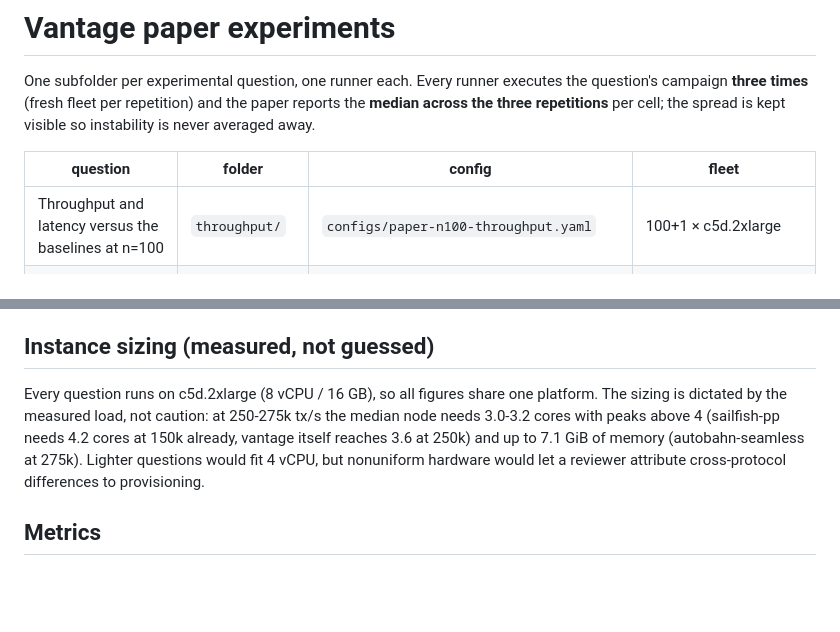
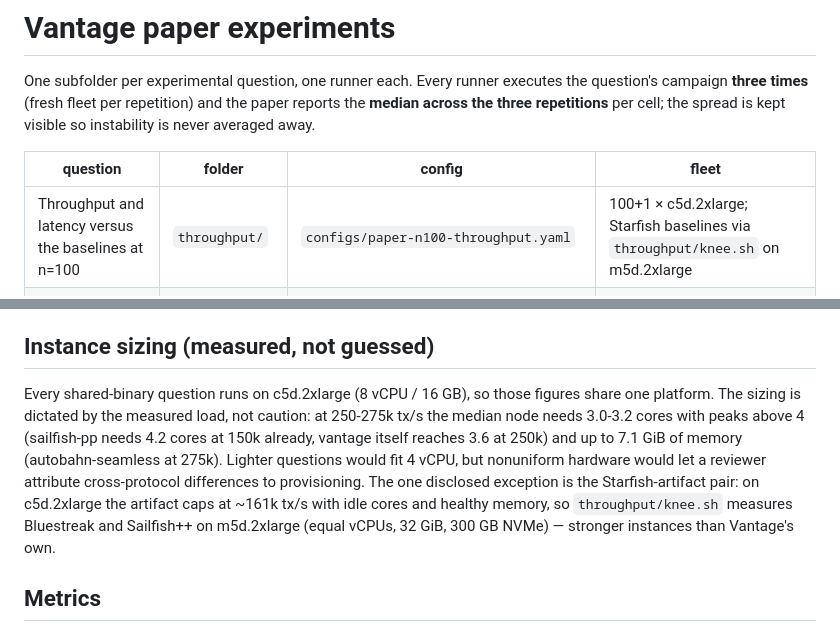
Before and after one commit to polinikita/wan-bench, a Markdown page: vantage/README.md, 2 parts joined by grey strips. GitHub-like rendering; blank space fills up the shorter version.

Commit message:
bench(docs): disclose the m5d baseline-fleet exception

```diff
--- a/vantage/README.md
+++ b/vantage/README.md
@@ -7,7 +7,7 @@ is kept visible so instability is never averaged away.
 
 | question | folder | config | fleet |
 |---|---|---|---|
-| Throughput and latency versus the baselines at n=100 | `throughput/` | `configs/paper-n100-throughput.yaml` | 100+1 × c5d.2xlarge |
+| Throughput and latency versus the baselines at n=100 | `throughput/` | `configs/paper-n100-throughput.yaml` | 100+1 × c5d.2xlarge; Starfish baselines via `throughput/knee.sh` on m5d.2xlarge |
 | Latency, CPU, and wire cost as the committee grows | `committee-scaling/` | `configs/paper-committee-scaling.yaml` | up to 50+1 × c5d.2xlarge (n=100 joins from the throughput ladder's rate-100 cell) |
 | Behavior under leader-relay faults at n=20 | `leader-relay/` | `configs/paper-n20-leader-relay-{autobahn,simpleit,vantage}.yaml` | 20+1 × c5d.2xlarge |
 
@@ -46,13 +46,17 @@ again.
 
 ## Instance sizing (measured, not guessed)
 
-Every question runs on c5d.2xlarge (8 vCPU / 16 GB), so all figures share one
-platform. The sizing is dictated by the measured load, not caution: at
-250-275k tx/s the median node needs 3.0-3.2 cores with peaks above 4
-(sailfish-pp needs 4.2 cores at 150k already, vantage itself reaches 3.6 at
-250k) and up to 7.1 GiB of memory (autobahn-seamless at 275k). Lighter
-questions would fit 4 vCPU, but nonuniform hardware would let a reviewer
-attribute cross-protocol differences to provisioning.
+Every shared-binary question runs on c5d.2xlarge (8 vCPU / 16 GB), so those
+figures share one platform. The sizing is dictated by the measured load, not
+caution: at 250-275k tx/s the median node needs 3.0-3.2 cores with peaks
+above 4 (sailfish-pp needs 4.2 cores at 150k already, vantage itself reaches
+3.6 at 250k) and up to 7.1 GiB of memory (autobahn-seamless at 275k).
+Lighter questions would fit 4 vCPU, but nonuniform hardware would let a
+reviewer attribute cross-protocol differences to provisioning.  The one
+disclosed exception is the Starfish-artifact pair: on c5d.2xlarge the
+artifact caps at ~161k tx/s with idle cores and healthy memory, so
+`throughput/knee.sh` measures Bluestreak and Sailfish++ on m5d.2xlarge
+(equal vCPUs, 32 GiB, 300 GB NVMe) — stronger instances than Vantage's own.
 
 ## Metrics
 
```
